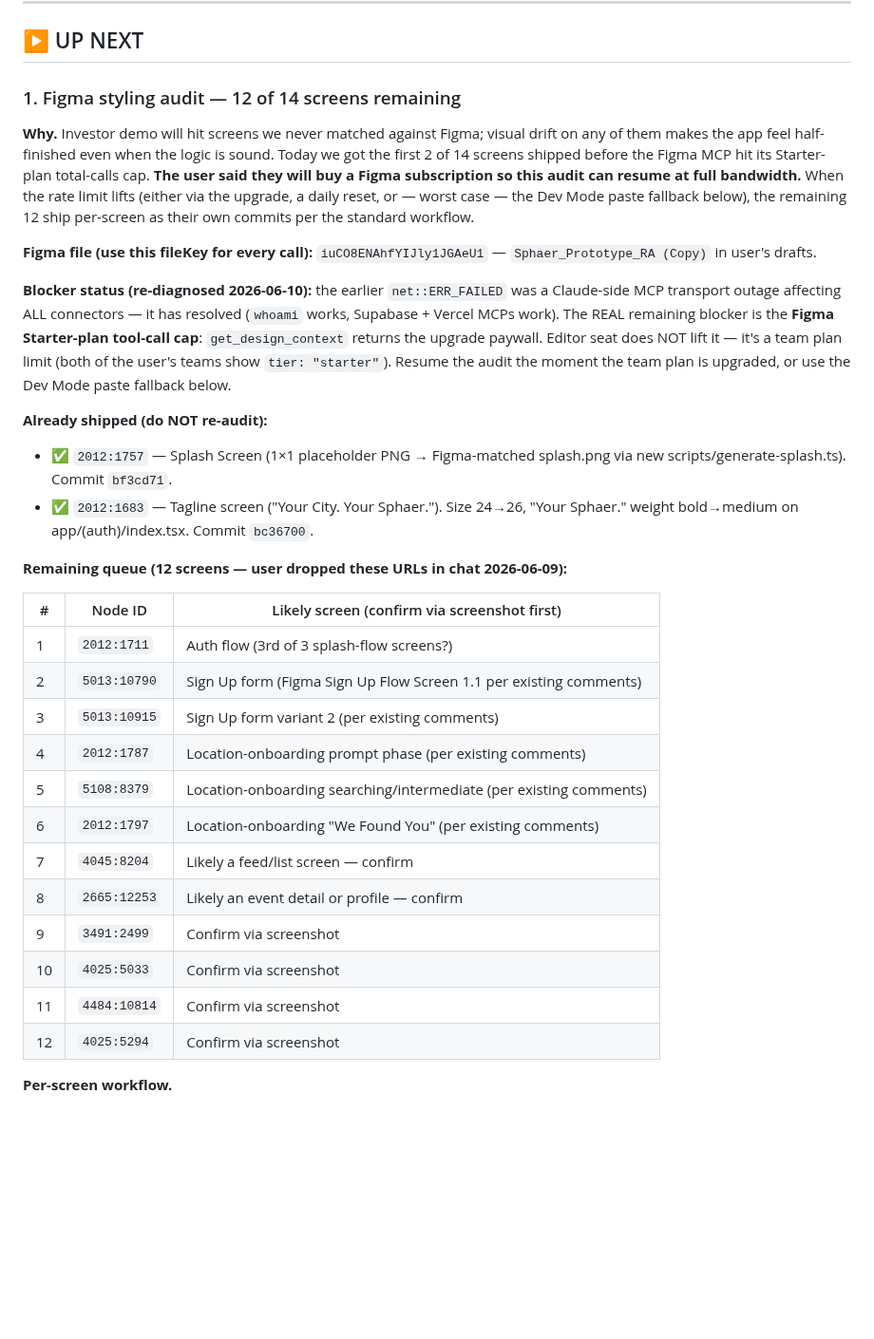
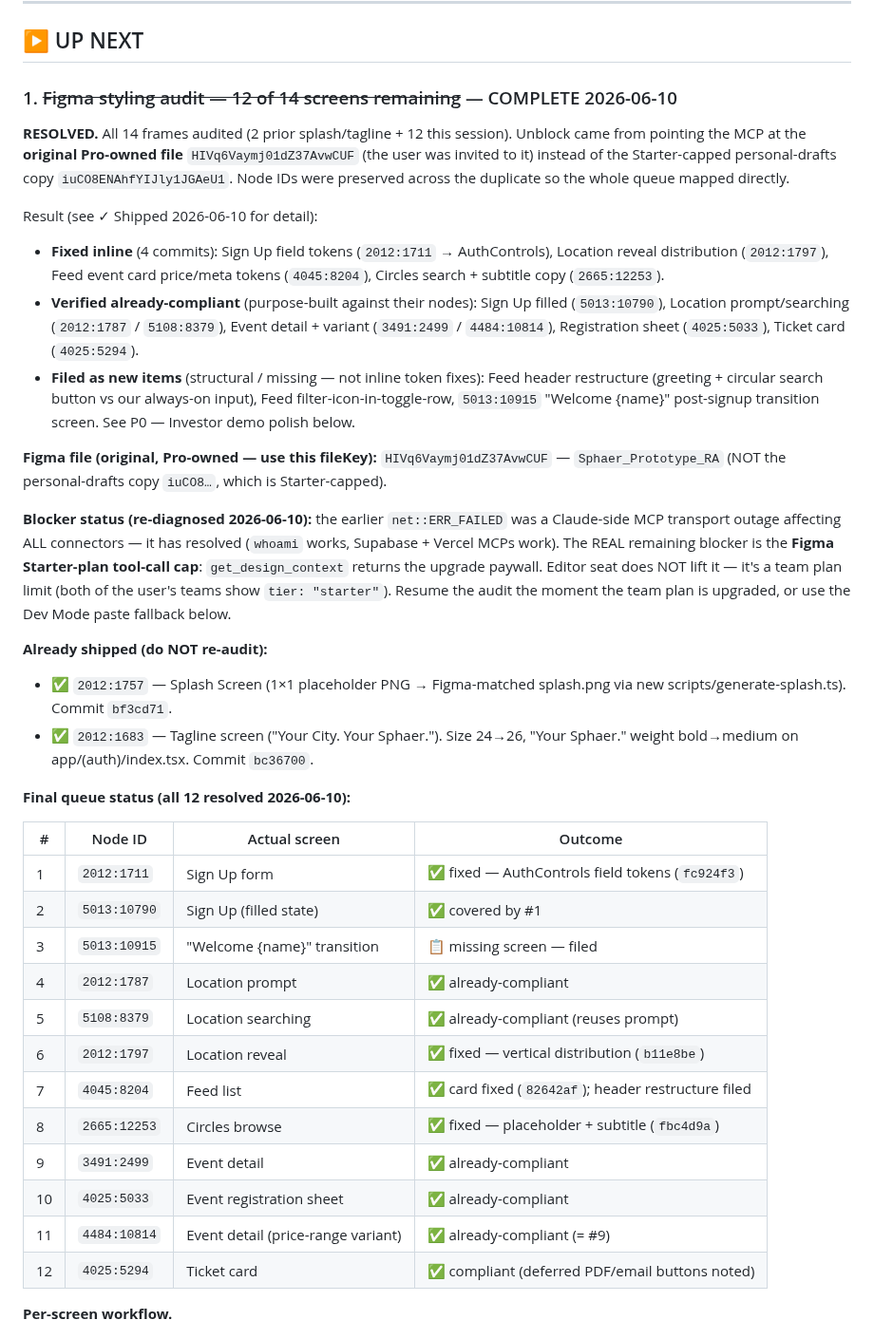
Before and after one commit to AidanH567/Sphaer, a Markdown page: BACKLOG.md, the part around one of its changes. Shown at 95% size. Rendered like a GitHub page; blank space fills up the shorter version.

Commit message:
docs(backlog): Figma audit COMPLETE — all 14 frames resolved
Closes UP NEXT #1. Records the per-screen outcomes (4 inline fixes,
6 verified-compliant, 3 structural items filed to P0 demo polish),
updates the queue table, and points the file reference at the Pro-owned
HIVq6Vaymj01dZ37AvwCUF original instead of the Starter-capped copy.

```diff
--- a/BACKLOG.md
+++ b/BACKLOG.md
@@ -37,19 +37,33 @@ session feels like it's stretching past ~3 hours, stop and hand back.
 
 ## ▶ UP NEXT
 
-### 1. Figma styling audit — 12 of 14 screens remaining
+### 1. ~~Figma styling audit — 12 of 14 screens remaining~~ — COMPLETE 2026-06-10
 
-**Why.** Investor demo will hit screens we never matched against Figma; visual
-drift on any of them makes the app feel half-finished even when the logic
-is sound. Today we got the first 2 of 14 screens shipped before the Figma
-MCP hit its Starter-plan total-calls cap. **The user said they will buy a
-Figma subscription so this audit can resume at full bandwidth.** When the
-rate limit lifts (either via the upgrade, a daily reset, or — worst case —
-the Dev Mode paste fallback below), the remaining 12 ship per-screen as
-their own commits per the standard workflow.
+**RESOLVED.** All 14 frames audited (2 prior splash/tagline + 12 this
+session). Unblock came from pointing the MCP at the **original Pro-owned
+file** `HIVq6Vaymj01dZ37AvwCUF` (the user was invited to it) instead of
+the Starter-capped personal-drafts copy `iuCO8ENAhfYIJly1JGAeU1`. Node IDs
+were preserved across the duplicate so the whole queue mapped directly.
 
-**Figma file (use this fileKey for every call):**
-`iuCO8ENAhfYIJly1JGAeU1` — `Sphaer_Prototype_RA (Copy)` in user's drafts.
+Result (see ✓ Shipped 2026-06-10 for detail):
+- **Fixed inline** (4 commits): Sign Up field tokens (`2012:1711` →
+  AuthControls), Location reveal distribution (`2012:1797`), Feed event
+  card price/meta tokens (`4045:8204`), Circles search + subtitle copy
+  (`2665:12253`).
+- **Verified already-compliant** (purpose-built against their nodes):
+  Sign Up filled (`5013:10790`), Location prompt/searching
+  (`2012:1787` / `5108:8379`), Event detail + variant (`3491:2499` /
+  `4484:10814`), Registration sheet (`4025:5033`), Ticket card
+  (`4025:5294`).
+- **Filed as new items** (structural / missing — not inline token fixes):
+  Feed header restructure (greeting + circular search button vs our
+  always-on input), Feed filter-icon-in-toggle-row, `5013:10915`
+  "Welcome {name}" post-signup transition screen. See P0 — Investor demo
+  polish below.
+
+**Figma file (original, Pro-owned — use this fileKey):**
+`HIVq6Vaymj01dZ37AvwCUF` — `Sphaer_Prototype_RA` (NOT the personal-drafts
+copy `iuCO8…`, which is Starter-capped).
 
 **Blocker status (re-diagnosed 2026-06-10):** the earlier `net::ERR_FAILED`
 was a Claude-side MCP transport outage affecting ALL connectors — it has
@@ -67,22 +81,22 @@ fallback below.
   24→26, "Your Sphaer." weight bold→medium on app/(auth)/index.tsx.
   Commit `bc36700`.
 
-**Remaining queue (12 screens — user dropped these URLs in chat 2026-06-09):**
+**Final queue status (all 12 resolved 2026-06-10):**
 
-| # | Node ID | Likely screen (confirm via screenshot first) |
-|---|---|---|
-| 1 | `2012:1711` | Auth flow (3rd of 3 splash-flow screens?) |
-| 2 | `5013:10790` | Sign Up form (Figma Sign Up Flow Screen 1.1 per existing comments) |
-| 3 | `5013:10915` | Sign Up form variant 2 (per existing comments) |
-| 4 | `2012:1787` | Location-onboarding prompt phase (per existing comments) |
-| 5 | `5108:8379` | Location-onboarding searching/intermediate (per existing comments) |
-| 6 | `2012:1797` | Location-onboarding "We Found You" (per existing comments) |
-| 7 | `4045:8204` | Likely a feed/list screen — confirm |
-| 8 | `2665:12253` | Likely an event detail or profile — confirm |
-| 9 | `3491:2499` | Confirm via screenshot |
-| 10 | `4025:5033` | Confirm via screenshot |
-| 11 | `4484:10814` | Confirm via screenshot |
-| 12 | `4025:5294` | Confirm via screenshot |
+| # | Node ID | Actual screen | Outcome |
+|---|---|---|---|
+| 1 | `2012:1711` | Sign Up form | ✅ fixed — AuthControls field tokens (`fc924f3`) |
+| 2 | `5013:10790` | Sign Up (filled state) | ✅ covered by #1 |
+| 3 | `5013:10915` | "Welcome {name}" transition | 📋 missing screen — filed |
+| 4 | `2012:1787` | Location prompt | ✅ already-compliant |
+| 5 | `5108:8379` | Location searching | ✅ already-compliant (reuses prompt) |
+| 6 | `2012:1797` | Location reveal | ✅ fixed — vertical distribution (`b11e8be`) |
+| 7 | `4045:8204` | Feed list | ✅ card fixed (`82642af`); header restructure filed |
+| 8 | `2665:12253` | Circles browse | ✅ fixed — placeholder + subtitle (`fbc4d9a`) |
+| 9 | `3491:2499` | Event detail | ✅ already-compliant |
+| 10 | `4025:5033` | Event registration sheet | ✅ already-compliant |
+| 11 | `4484:10814` | Event detail (price-range variant) | ✅ already-compliant (= #9) |
+| 12 | `4025:5294` | Ticket card | ✅ compliant (deferred PDF/email buttons noted) |
 
 **Per-screen workflow.**
 1. `get_design_context(fileKey: 'iuCO8ENAhfYIJly1JGAeU1', nodeId: <node>)`
```
Also changed, not shown: other parts of BACKLOG.md (+20 -0 lines).
